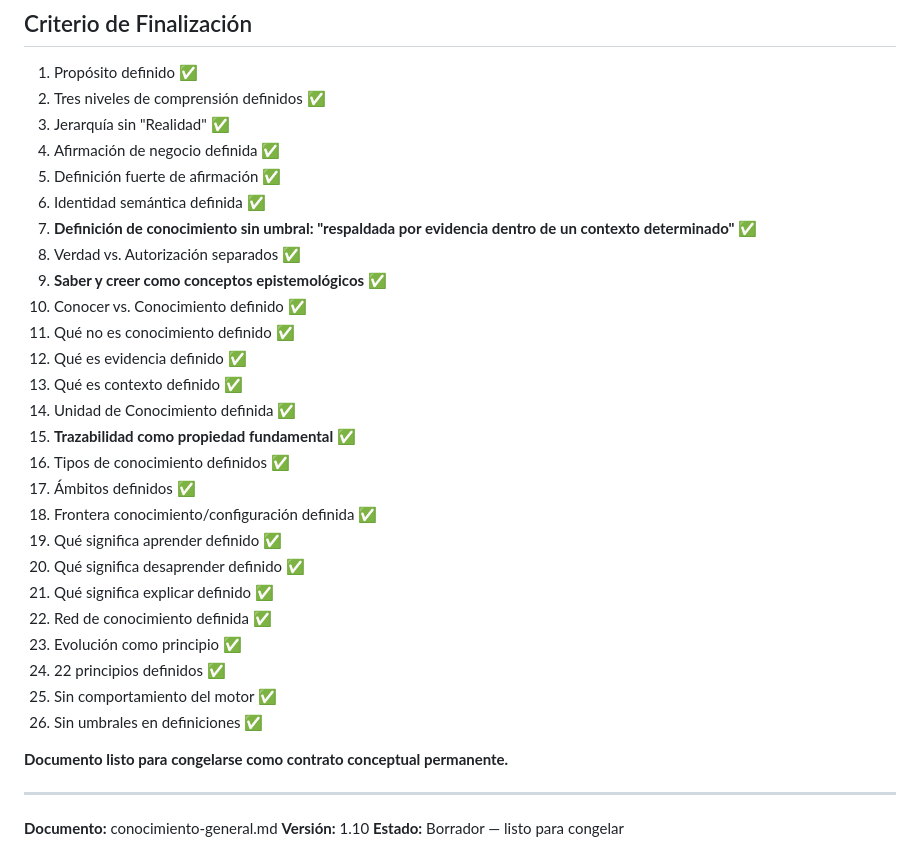
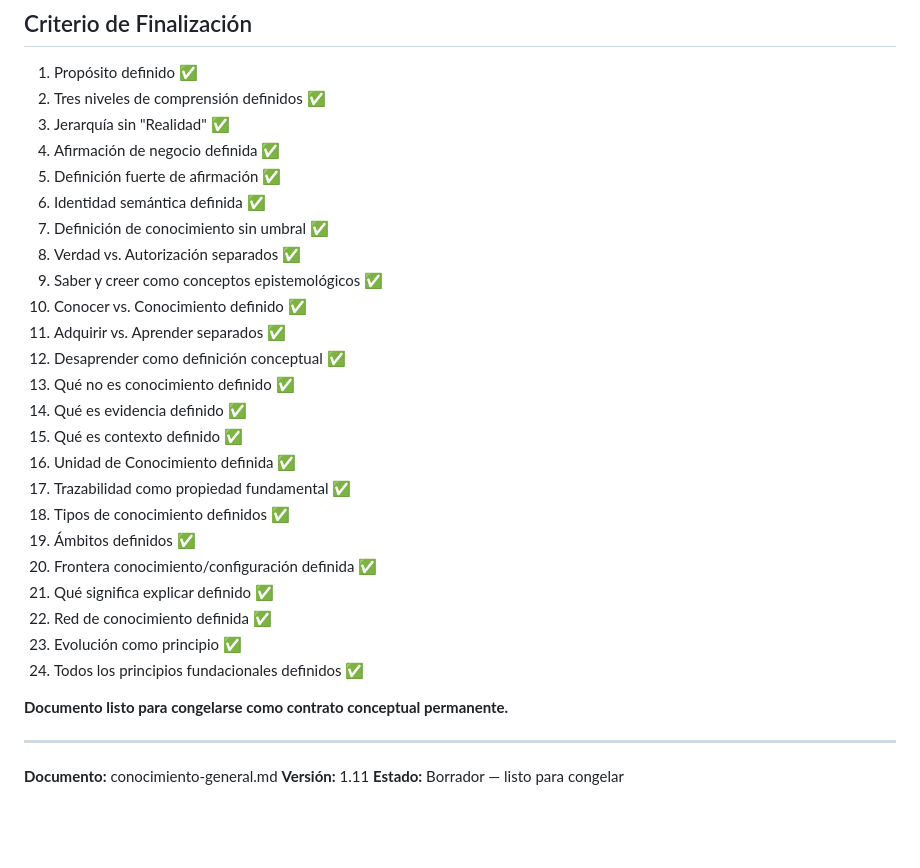
Before and after one commit to OmarMira/Sistema1, a Markdown page: conocimiento-general.md, the part around one of its changes. Rendered like a GitHub page; blank space fills up the shorter version.

```diff
--- a/conocimiento-general.md
+++ b/conocimiento-general.md
@@ -573,31 +604,29 @@ Eso pertenece al diseño del Knowledge Engine (Fase 2).
 4. Afirmación de negocio definida ✅
 5. Definición fuerte de afirmación ✅
 6. Identidad semántica definida ✅
-7. **Definición de conocimiento sin umbral: "respaldada por evidencia dentro de un contexto determinado"** ✅
+7. Definición de conocimiento sin umbral ✅
 8. Verdad vs. Autorización separados ✅
-9. **Saber y creer como conceptos epistemológicos** ✅
+9. Saber y creer como conceptos epistemológicos ✅
 10. Conocer vs. Conocimiento definido ✅
-11. Qué no es conocimiento definido ✅
-12. Qué es evidencia definido ✅
-13. Qué es contexto definido ✅
-14. Unidad de Conocimiento definida ✅
-15. **Trazabilidad como propiedad fundamental** ✅
-16. Tipos de conocimiento definidos ✅
-17. Ámbitos definidos ✅
-18. Frontera conocimiento/configuración definida ✅
-19. Qué significa aprender definido ✅
-20. Qué significa desaprender definido ✅
+11. Adquirir vs. Aprender separados ✅
+12. Desaprender como definición conceptual ✅
+13. Qué no es conocimiento definido ✅
+14. Qué es evidencia definido ✅
+15. Qué es contexto definido ✅
+16. Unidad de Conocimiento definida ✅
+17. Trazabilidad como propiedad fundamental ✅
+18. Tipos de conocimiento definidos ✅
+19. Ámbitos definidos ✅
+20. Frontera conocimiento/configuración definida ✅
 21. Qué significa explicar definido ✅
 22. Red de conocimiento definida ✅
 23. Evolución como principio ✅
-24. 22 principios definidos ✅
-25. Sin comportamiento del motor ✅
-26. Sin umbrales en definiciones ✅
+24. Todos los principios fundacionales definidos ✅
 
 **Documento listo para congelarse como contrato conceptual permanente.**
 
 ---
 
 **Documento:** conocimiento-general.md
-**Versión:** 1.10
+**Versión:** 1.11
 **Estado:** Borrador — listo para congelar
```
Also changed, not shown: other parts of conocimiento-general.md (+40 -9 lines).
